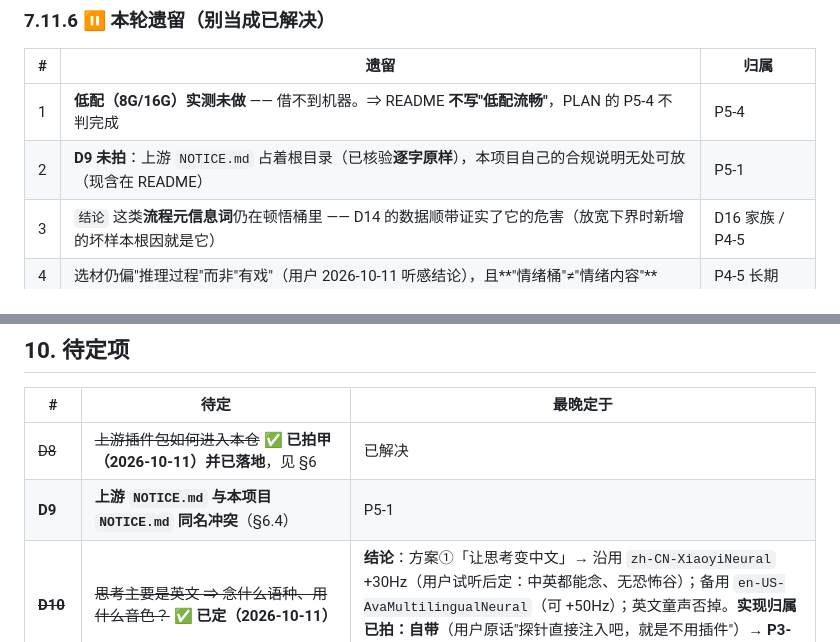
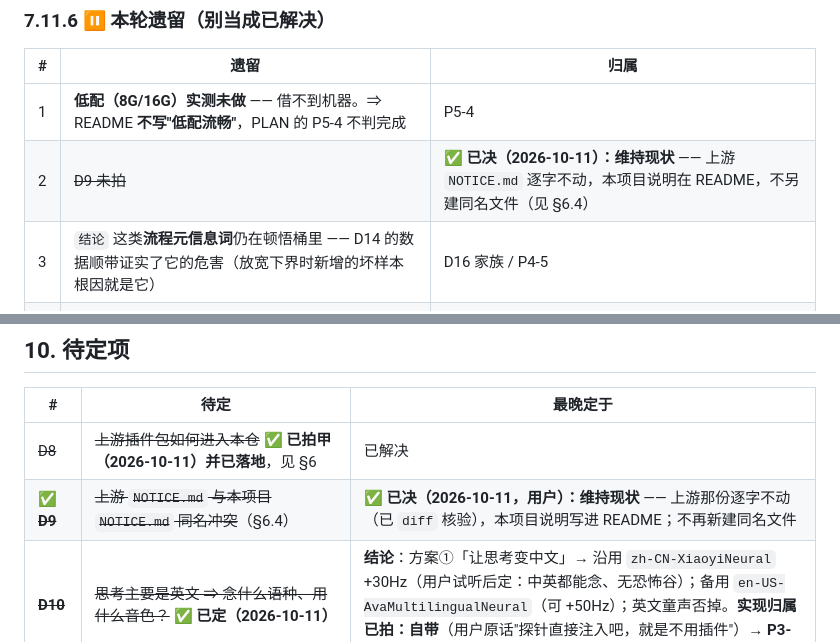
Before and after one commit to cuiyuanlie2020-stack/dsh-pet-think-voice, a Markdown page: docs/HANDOFF.md, 2 parts joined by grey strips. Rendered like a GitHub page.

```diff
--- a/docs/HANDOFF.md
+++ b/docs/HANDOFF.md
@@ -1200,7 +1209,7 @@ D14 问的是"长度加分下界该不该从 12 放宽到 8"（理由是 `算了
 | # | 遗留 | 归属 |
 |---|---|---|
 | 1 | **低配（8G/16G）实测未做** —— 借不到机器。⇒ README **不写"低配流畅"**，PLAN 的 P5-4 不判完成 | P5-4 |
-| 2 | **D9 未拍**：上游 `NOTICE.md` 占着根目录（已核验**逐字原样**），本项目自己的合规说明无处可放（现含在 README） | P5-1 |
+| 2 | ~~D9 未拍~~ | ✅ **已决（2026-10-11）：维持现状** —— 上游 `NOTICE.md` 逐字不动，本项目说明在 README，不另建同名文件（见 §6.4） |
 | 3 | `结论` 这类**流程元信息词**仍在顿悟桶里 —— D14 的数据顺带证实了它的危害（放宽下界时新增的坏样本根因就是它） | D16 家族 / P4-5 |
 | 4 | 选材仍偏"推理过程"而非"有戏"（用户 2026-10-11 听感结论），且**"情绪桶"≠"情绪内容"** | P4-5 长期 |
 
@@ -1237,7 +1246,7 @@ N1 不做"读回复全文" · N2 不做账号/云端同步 · N3 不训练/微
 | # | 待定 | 最晚定于 |
 |---|---|---|
 | ~~D8~~ | ~~上游插件包如何进入本仓~~ ✅ **已拍甲（2026-10-11）并已落地**，见 §6 | 已解决 |
-| **D9** | **上游 `NOTICE.md` 与本项目 `NOTICE.md` 同名冲突**（§6.4） | P5-1 |
+| ✅ ~~**D9**~~ | ~~上游 `NOTICE.md` 与本项目 `NOTICE.md` 同名冲突~~（§6.4） | ✅ **已决（2026-10-11，用户）：维持现状** —— 上游那份逐字不动（已 `diff` 核验），本项目说明写进 README；不再新建同名文件 |
 | ~~**D10**~~ | ~~思考主要是英文 ⇒ 念什么语种、用什么音色？~~ ✅ **已定（2026-10-11）** | **结论**：方案①「让思考变中文」→ 沿用 `zh-CN-XiaoyiNeural` +30Hz（用户试听后定：中英都能念、无恐怖谷）；备用 `en-US-AvaMultilingualNeural`（可 +50Hz）；英文童声否掉。**实现归属已拍：自带**（用户原话"探针直接注入吧，就是不用插件"）→ **P3-0b 已落地**，不必让用户另装。详见 **DESIGN §9.3** |
 | ✅ ~~**D11**~~ | ~~**注入 × 词表的口径冲突（阻塞"出声"）**~~ | ✅ **已解（2026-10-11，P4-1）**。真根因是**词表本身 37/61 零命中**（不是阈值高）；已剔除僵尸词 + 按 DF≥5 补 17 个中文词（`其实`/`结论`/`说明`/`待实测`/`嗯`/`不过`…）。中文语料过阈率 **4.4% → 10.4%**，默认中文配置下能出声。详见 **§7.6** 与 DESIGN §5.1.1。⚠️ 遗留：「选得出」≠「好听」，归 P4-2 |
 | **D2'** | **筛选口径的人工听感判定**：P4-1 只解决"选得出片段"，`说明`/`结论` 偏泛会有误报。⚠️ P4-2 已缩小范围但仍未解决（见 D15） | P4-5 |
```
Also changed, not shown: other parts of docs/HANDOFF.md (+13 -4 lines), docs/DESIGN.md (+1 -1 lines), docs/PLAN.md (+4 -4 lines).
